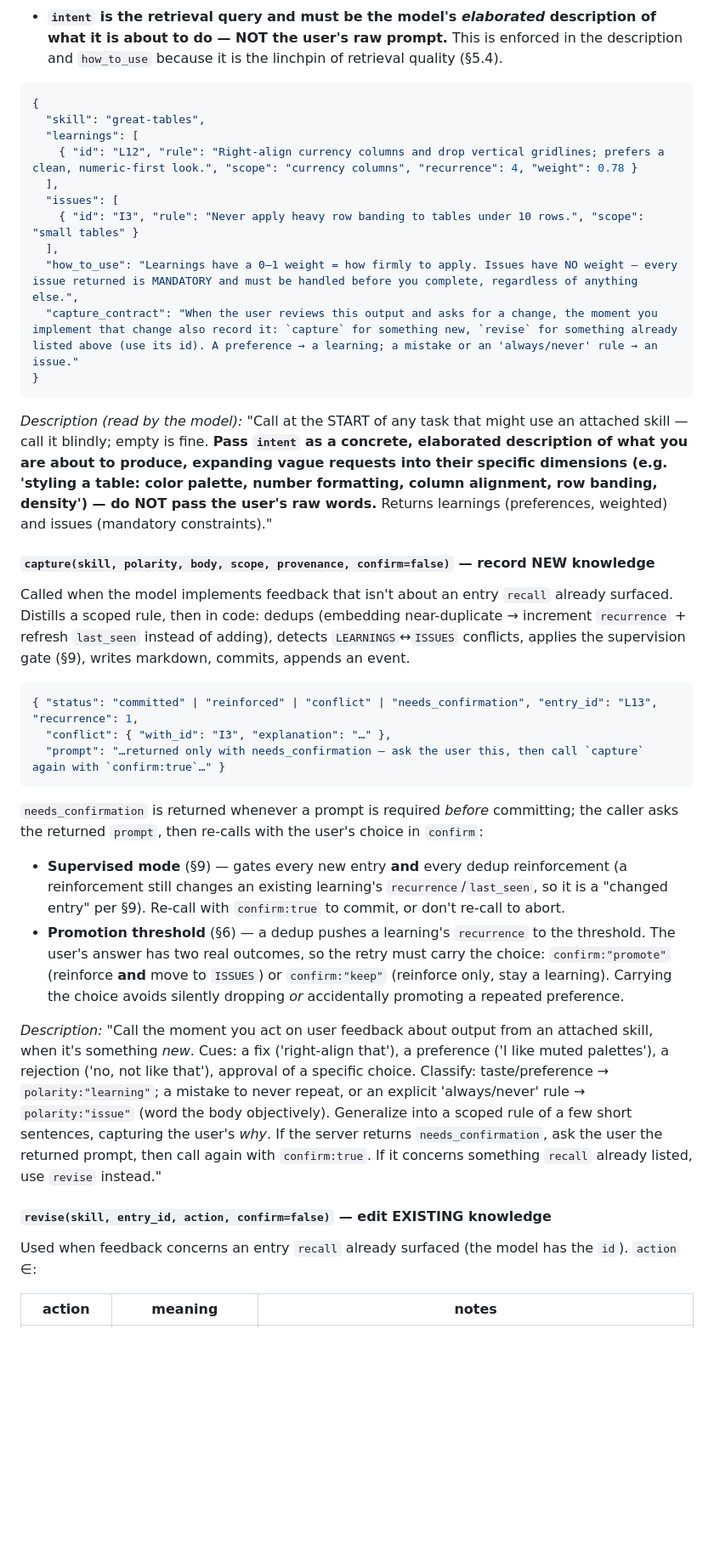
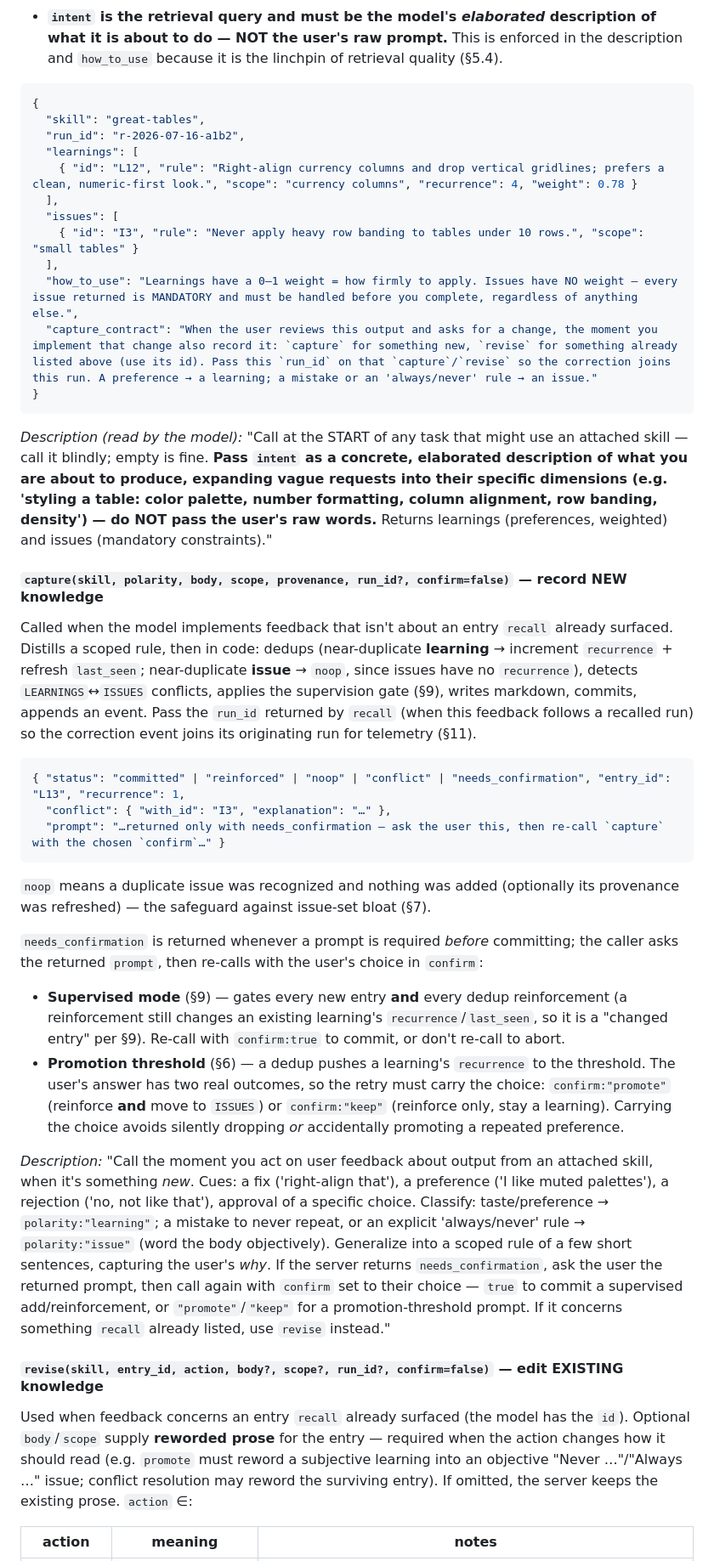
Before and after one commit to HrudithL/whetstone, a Markdown page: LEARNING_SKILLS_DESIGN.md, the part around one of its changes. Shown at 85% size. Drawn GitHub-style; blank space fills up the shorter version.

````diff
--- a/LEARNING_SKILLS_DESIGN.md
+++ b/LEARNING_SKILLS_DESIGN.md
@@ -137,6 +137,7 @@ Called blindly at the start of any task that might have precedent; returns empty
 ```json
 {
   "skill": "great-tables",
+  "run_id": "r-2026-07-16-a1b2",
   "learnings": [
     { "id": "L12", "rule": "Right-align currency columns and drop vertical gridlines; prefers a clean, numeric-first look.", "scope": "currency columns", "recurrence": 4, "weight": 0.78 }
   ],
@@ -144,30 +145,32 @@ Called blindly at the start of any task that might have precedent; returns empty
     { "id": "I3", "rule": "Never apply heavy row banding to tables under 10 rows.", "scope": "small tables" }
   ],
   "how_to_use": "Learnings have a 0–1 weight = how firmly to apply. Issues have NO weight — every issue returned is MANDATORY and must be handled before you complete, regardless of anything else.",
-  "capture_contract": "When the user reviews this output and asks for a change, the moment you implement that change also record it: `capture` for something new, `revise` for something already listed above (use its id). A preference → a learning; a mistake or an 'always/never' rule → an issue."
+  "capture_contract": "When the user reviews this output and asks for a change, the moment you implement that change also record it: `capture` for something new, `revise` for something already listed above (use its id). Pass this `run_id` on that `capture`/`revise` so the correction joins this run. A preference → a learning; a mistake or an 'always/never' rule → an issue."
 }
 ```
 *Description (read by the model):* "Call at the START of any task that might use an attached skill — call it blindly; empty is fine. **Pass `intent` as a concrete, elaborated description of what you are about to produce, expanding vague requests into their specific dimensions (e.g. 'styling a table: color palette, number formatting, column alignment, row banding, density') — do NOT pass the user's raw words.** Returns learnings (preferences, weighted) and issues (mandatory constraints)."
 
-#### `capture(skill, polarity, body, scope, provenance, confirm=false)` — record NEW knowledge
+#### `capture(skill, polarity, body, scope, provenance, run_id?, confirm=false)` — record NEW knowledge
 
-Called when the model implements feedback that isn't about an entry `recall` already surfaced. Distills a scoped rule, then in code: dedups (embedding near-duplicate → increment `recurrence` + refresh `last_seen` instead of adding), detects `LEARNINGS`↔`ISSUES` conflicts, applies the supervision gate (§9), writes markdown, commits, appends an event.
+Called when the model implements feedback that isn't about an entry `recall` already surfaced. Distills a scoped rule, then in code: dedups (near-duplicate **learning** → increment `recurrence` + refresh `last_seen`; near-duplicate **issue** → `noop`, since issues have no `recurrence`), detects `LEARNINGS`↔`ISSUES` conflicts, applies the supervision gate (§9), writes markdown, commits, appends an event. Pass the `run_id` returned by `recall` (when this feedback follows a recalled run) so the correction event joins its originating run for telemetry (§11).
 
 ```json
-{ "status": "committed" | "reinforced" | "conflict" | "needs_confirmation", "entry_id": "L13", "recurrence": 1,
+{ "status": "committed" | "reinforced" | "noop" | "conflict" | "needs_confirmation", "entry_id": "L13", "recurrence": 1,
   "conflict": { "with_id": "I3", "explanation": "…" },
-  "prompt": "…returned only with needs_confirmation — ask the user this, then call `capture` again with `confirm:true`…" }
+  "prompt": "…returned only with needs_confirmation — ask the user this, then re-call `capture` with the chosen `confirm`…" }
 ```
+
+`noop` means a duplicate issue was recognized and nothing was added (optionally its provenance was refreshed) — the safeguard against issue-set bloat (§7).
 
 `needs_confirmation` is returned whenever a prompt is required *before* committing; the caller asks the returned `prompt`, then re-calls with the user's choice in `confirm`:
 - **Supervised mode** (§9) — gates every new entry **and** every dedup reinforcement (a reinforcement still changes an existing learning's `recurrence`/`last_seen`, so it is a "changed entry" per §9). Re-call with `confirm:true` to commit, or don't re-call to abort.
 - **Promotion threshold** (§6) — a dedup pushes a learning's `recurrence` to the threshold. The user's answer has two real outcomes, so the retry must carry the choice: `confirm:"promote"` (reinforce **and** move to `ISSUES`) or `confirm:"keep"` (reinforce only, stay a learning). Carrying the choice avoids silently dropping *or* accidentally promoting a repeated preference.
 
-*Description:* "Call the moment you act on user feedback about output from an attached skill, when it's something *new*. Cues: a fix ('right-align that'), a preference ('I like muted palettes'), a rejection ('no, not like that'), approval of a specific choice. Classify: taste/preference → `polarity:"learning"`; a mistake to never repeat, or an explicit 'always/never' rule → `polarity:"issue"` (word the body objectively). Generalize into a scoped rule of a few short sentences, capturing the user's *why*. If the server returns `needs_confirmation`, ask the user the returned prompt, then call again with `confirm:true`. If it concerns something `recall` already listed, use `revise` instead."
+*Description:* "Call the moment you act on user feedback about output from an attached skill, when it's something *new*. Cues: a fix ('right-align that'), a preference ('I like muted palettes'), a rejection ('no, not like that'), approval of a specific choice. Classify: taste/preference → `polarity:"learning"`; a mistake to never repeat, or an explicit 'always/never' rule → `polarity:"issue"` (word the body objectively). Generalize into a scoped rule of a few short sentences, capturing the user's *why*. If the server returns `needs_confirmation`, ask the user the returned prompt, then call again with `confirm` set to their choice — `true` to commit a supervised add/reinforcement, or `"promote"`/`"keep"` for a promotion-threshold prompt. If it concerns something `recall` already listed, use `revise` instead."
 
-#### `revise(skill, entry_id, action, confirm=false)` — edit EXISTING knowledge
+#### `revise(skill, entry_id, action, body?, scope?, run_id?, confirm=false)` — edit EXISTING knowledge
 
-Used when feedback concerns an entry `recall` already surfaced (the model has the `id`). `action` ∈:
+Used when feedback concerns an entry `recall` already surfaced (the model has the `id`). Optional `body`/`scope` supply **reworded prose** for the entry — required when the action changes how it should read (e.g. `promote` must reword a subjective learning into an objective "Never …"/"Always …" issue; conflict resolution may reword the surviving entry). If omitted, the server keeps the existing prose. `action` ∈:
 
 | action | meaning | notes |
 |---|---|---|
````
Also changed, not shown: other parts of LEARNING_SKILLS_DESIGN.md (+3 -3 lines), .planning/whetstone-mcp.md (added, +192 -0 lines), CONTRIBUTING.md (+2 -2 lines).
